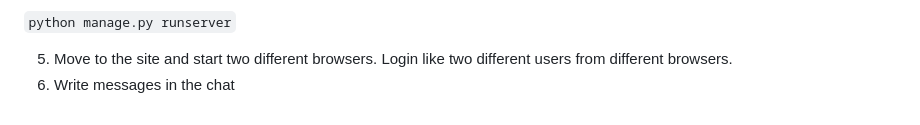
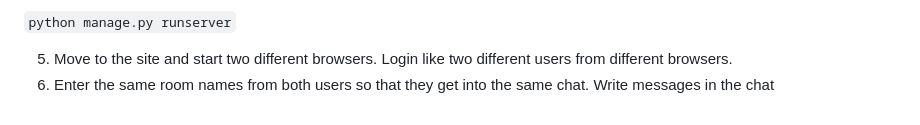
Before and after one commit to oliabn/WebChatRooms, a Markdown page: README.md, the part around the change. GitHub-like rendering.

```diff
--- a/README.md
+++ b/README.md
@@ -147,4 +147,4 @@ If you want to use Redis
 
 5) Move to the site and start two different browsers.
 Login like two different users from different browsers.
-6) Write messages in the chat
+6) Enter the same room names from both users so that they get into the same chat. Write messages in the chat
```
